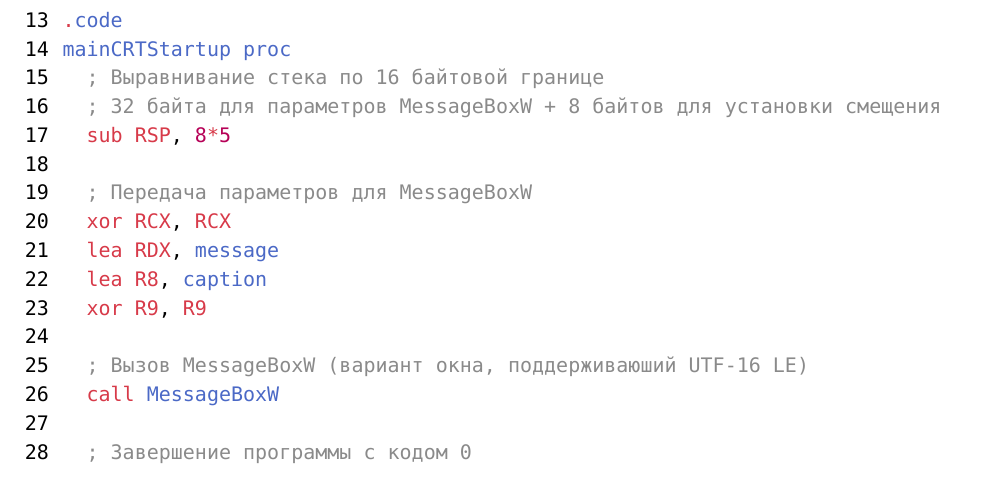
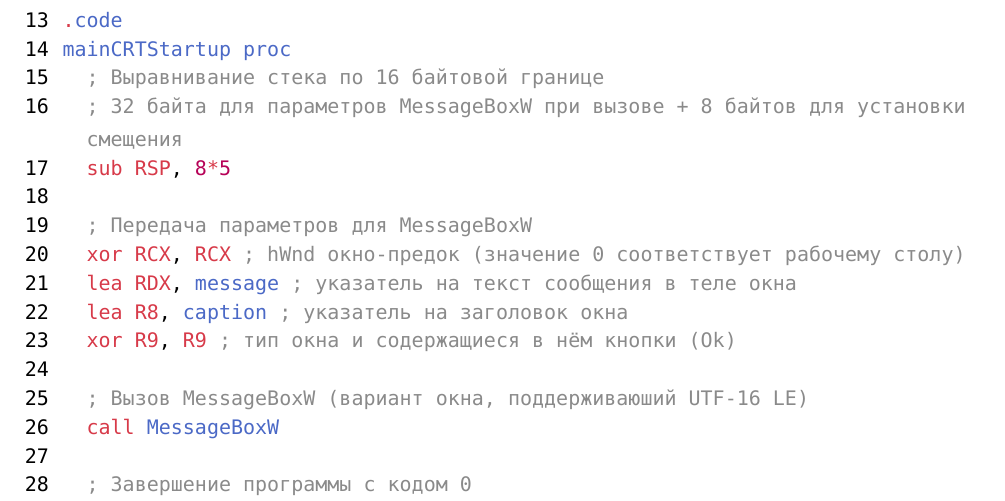
Before and after one commit to Ezhkin-Kot/ASM-3sem, a Typst document (lab6/main.typ): part of page 2 of 3, cut so that both start at the same text. The pictures show the PDF file lab6/main.pdf that the author committed with the source.

Commit message:
feat: add comments

```diff
--- a/lab6/main.typ
+++ b/lab6/main.typ
@@ -43,14 +43,14 @@ message dw 0422h,044Eh,043Ch,0435h,043Dh,0446h,0435h,0432h,0020h,0420h,0430h,043
 .code
 mainCRTStartup proc
   ; Выравнивание стека по 16 байтовой границе
-  ; 32 байта для параметров MessageBoxW + 8 байтов для установки смещения
+  ; 32 байта для параметров MessageBoxW при вызове + 8 байтов для установки смещения
   sub RSP, 8*5
 
   ; Передача параметров для MessageBoxW
-  xor RCX, RCX
-  lea RDX, message
-  lea R8, caption
-  xor R9, R9
+  xor RCX, RCX ; hWnd окно-предок (значение 0 соответствует рабочему столу)
+  lea RDX, message ; указатель на текст сообщения в теле окна
+  lea R8, caption ; указатель на заголовок окна
+  xor R9, R9 ; тип окна и содержащиеся в нём кнопки (Ok)
 
   ; Вызов MessageBoxW (вариант окна, поддерживаюший UTF-16 LE)
   call MessageBoxW
```
Also changed, not shown: lab6/code/1.asm, lab6/main.pdf.
